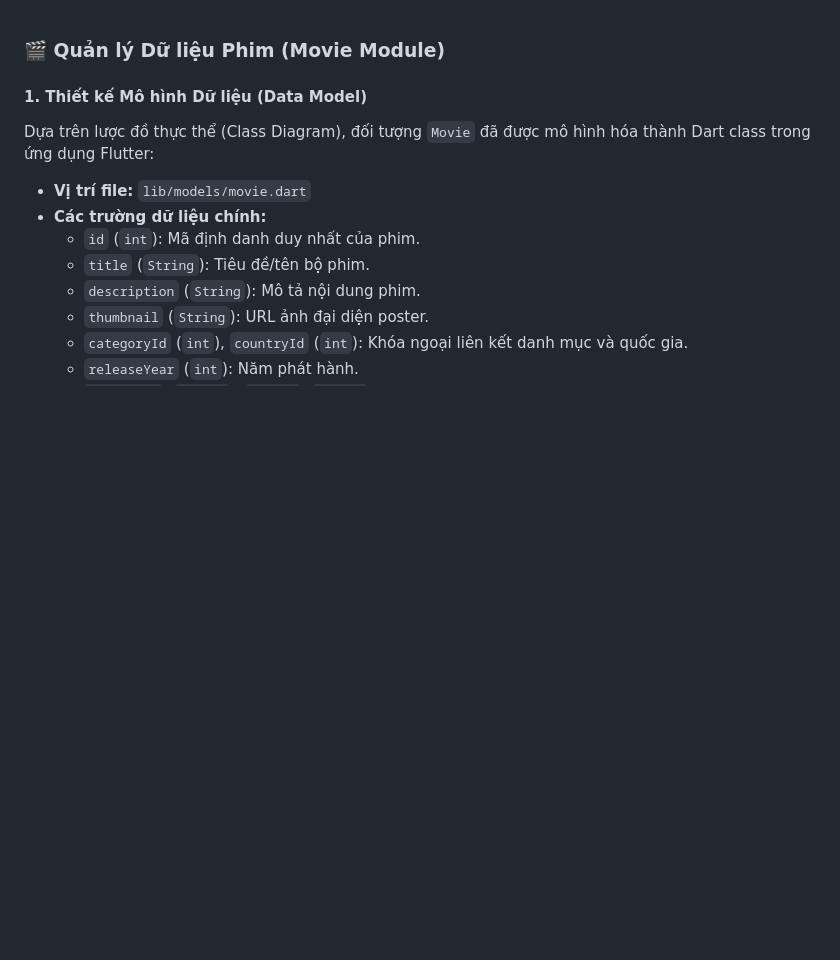
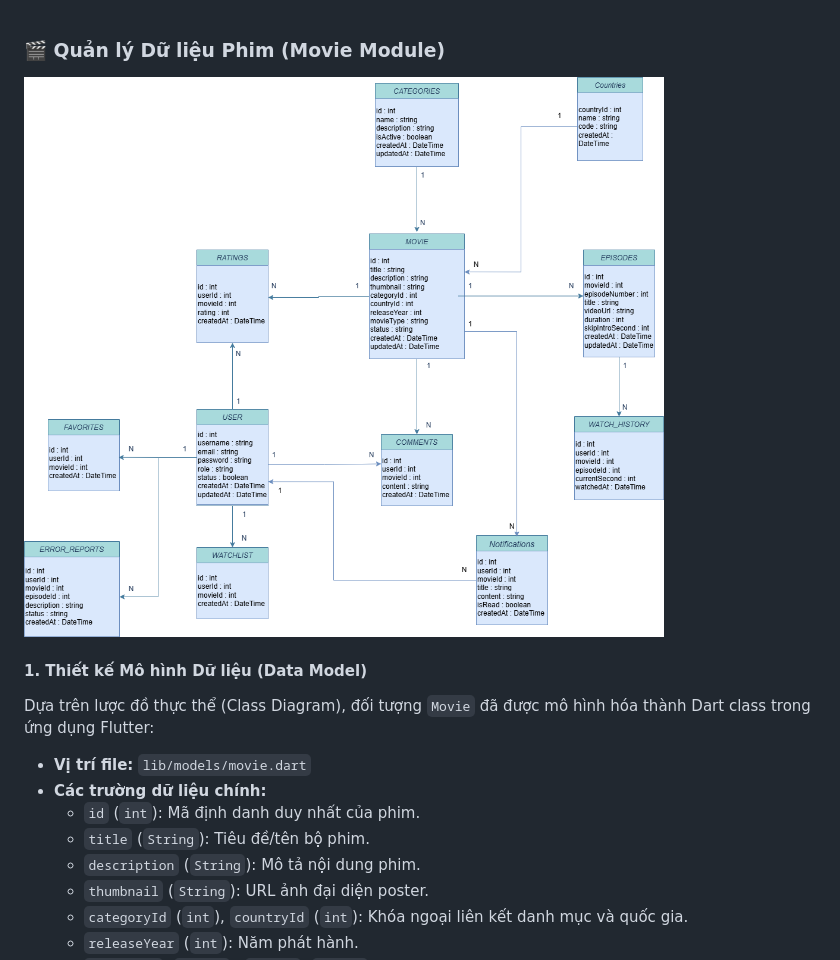
Before and after one commit to hung123-alt/mobile, a Markdown page: README.md, the part around the change. Drawn GitHub-style; pictures changed too: Class_Diagram.png (added); blank space fills up the shorter version.

```diff
--- a/README.md
+++ b/README.md
@@ -1,5 +1,5 @@
 ### 🎬 Quản lý Dữ liệu Phim (Movie Module)
-
+![alt text](Class_Diagram.png)
 #### 1. Thiết kế Mô hình Dữ liệu (Data Model)
 Dựa trên lược đồ thực thể (Class Diagram), đối tượng `Movie` đã được mô hình hóa thành Dart class trong ứng dụng Flutter:
 * **Vị trí file:** `lib/models/movie.dart`
```
